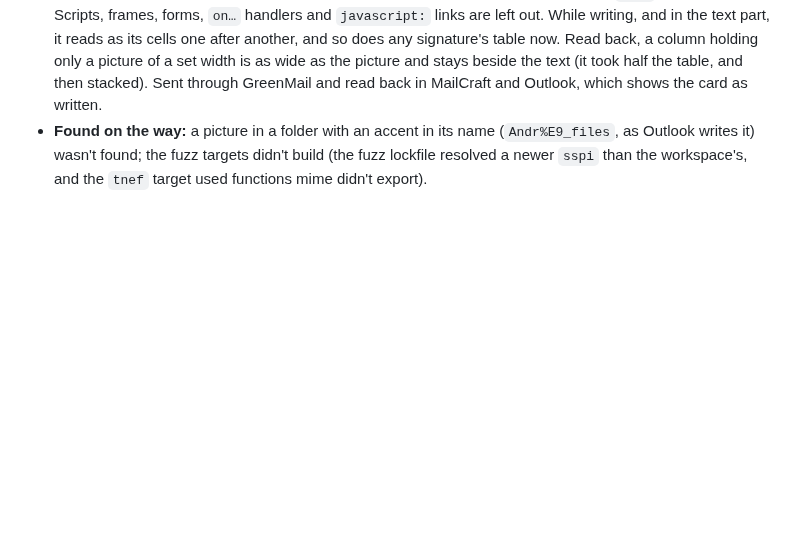
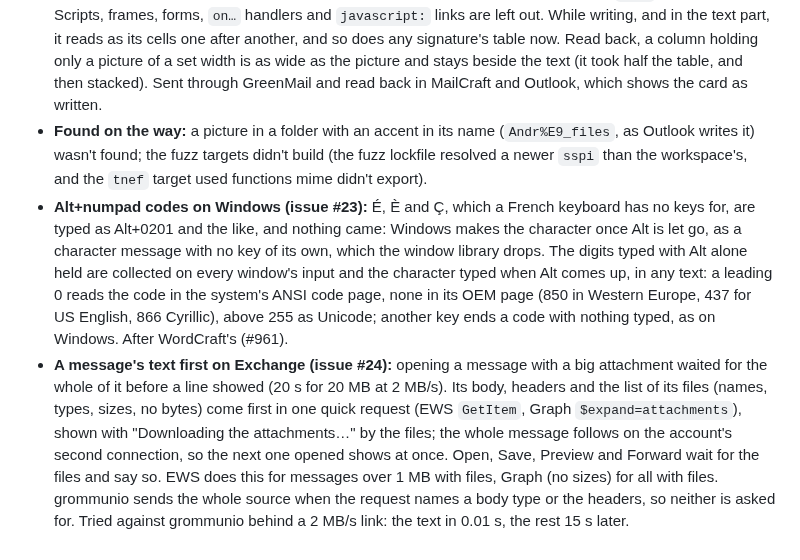
Before and after one commit to ZIDAN44/mailcraft, a Markdown page: docs/gaps.md, the part around the change. Drawn GitHub-style; blank space fills up the shorter version.

Commit message:
Docs: issues #23 and #24 in v0.30
Co-Authored-By: Claude Opus 5.5 <noreply@anthropic.com>

```diff
--- a/docs/gaps.md
+++ b/docs/gaps.md
@@ -1244,3 +1244,19 @@ Built on Remo Laubacher's pull requests #12–#16; what follows is where v0.29 e
 - **Found on the way:** a picture in a folder with an accent in its name (`Andr%E9_files`, as
   Outlook writes it) wasn't found; the fuzz targets didn't build (the fuzz lockfile resolved a
   newer `sspi` than the workspace's, and the `tnef` target used functions mime didn't export).
+- **Alt+numpad codes on Windows (issue #23):** É, È and Ç, which a French keyboard has no keys
+  for, are typed as Alt+0201 and the like, and nothing came: Windows makes the character once Alt
+  is let go, as a character message with no key of its own, which the window library drops. The
+  digits typed with Alt alone held are collected on every window's input and the character typed
+  when Alt comes up, in any text: a leading 0 reads the code in the system's ANSI code page, none
+  in its OEM page (850 in Western Europe, 437 for US English, 866 Cyrillic), above 255 as
+  Unicode; another key ends a code with nothing typed, as on Windows. After WordCraft's (#961).
+- **A message's text first on Exchange (issue #24):** opening a message with a big attachment
+  waited for the whole of it before a line showed (20 s for 20 MB at 2 MB/s). Its body, headers
+  and the list of its files (names, types, sizes, no bytes) come first in one quick request (EWS
+  `GetItem`, Graph `$expand=attachments`), shown with "Downloading the attachments…" by the
+  files; the whole message follows on the account's second connection, so the next one opened
+  shows at once. Open, Save, Preview and Forward wait for the files and say so. EWS does this
+  for messages over 1 MB with files, Graph (no sizes) for all with files. grommunio sends the
+  whole source when the request names a body type or the headers, so neither is asked for.
+  Tried against grommunio behind a 2 MB/s link: the text in 0.01 s, the rest 15 s later.
```
Also changed, not shown: ROADMAP.md (+8 -3 lines).
